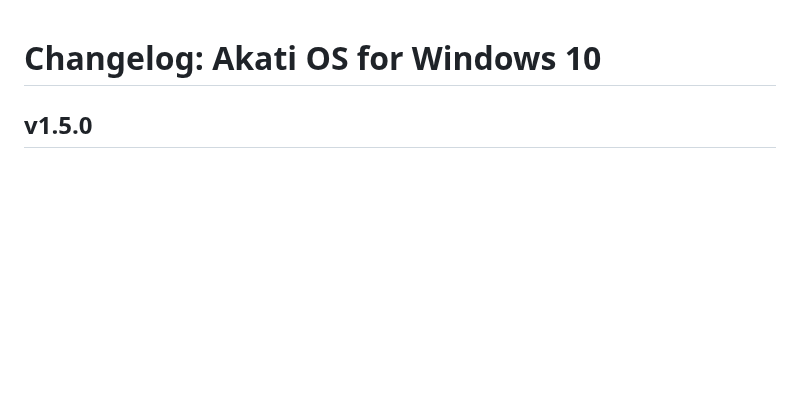
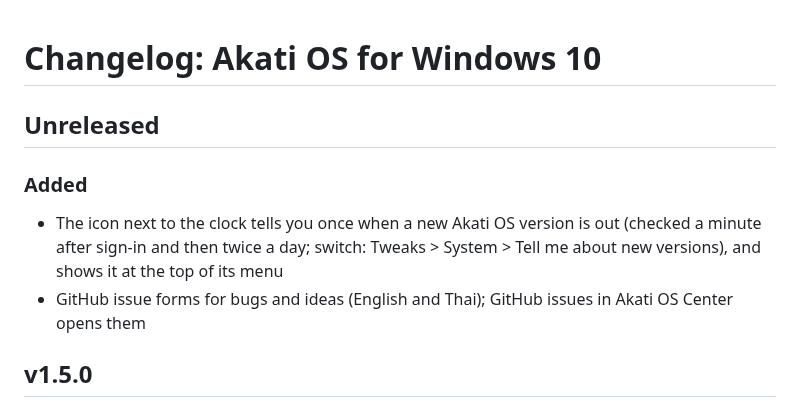
Before and after one commit to x2Swiftyouz/Akati-Os, a Markdown page: src-win10/CHANGELOG.md, the part around the change. GitHub-like rendering; blank space fills up the shorter version.

```diff
--- a/src-win10/CHANGELOG.md
+++ b/src-win10/CHANGELOG.md
@@ -1,4 +1,10 @@
 # Changelog: Akati OS for Windows 10
+
+## Unreleased
+
+### Added
+- The icon next to the clock tells you once when a new Akati OS version is out (checked a minute after sign-in and then twice a day; switch: Tweaks > System > Tell me about new versions), and shows it at the top of its menu
+- GitHub issue forms for bugs and ideas (English and Thai); GitHub issues in Akati OS Center opens them
 
 ## v1.5.0
 
```
Also changed, not shown: README.md (+17 -0 lines), src/CHANGELOG.md (+6 -0 lines), docs/images/screenshots/appearance-en.png (added), docs/images/screenshots/boost-en-mid.png (added), docs/images/screenshots/dashboard-en.png (added), docs/images/screenshots/gaming-en.png (added), docs/images/screenshots/health-en.png (added), docs/images/screenshots/tweaks-en.png (added), 9 other files.
